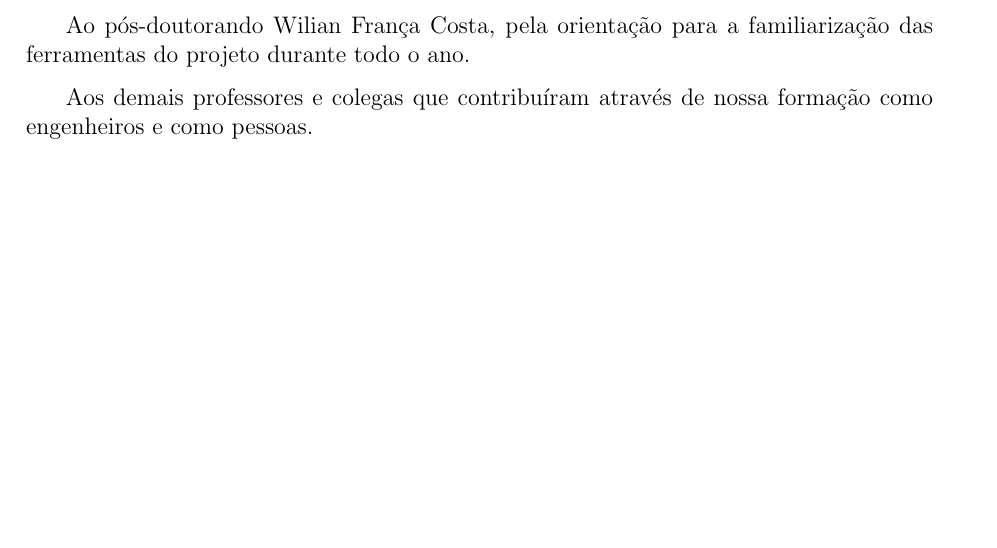
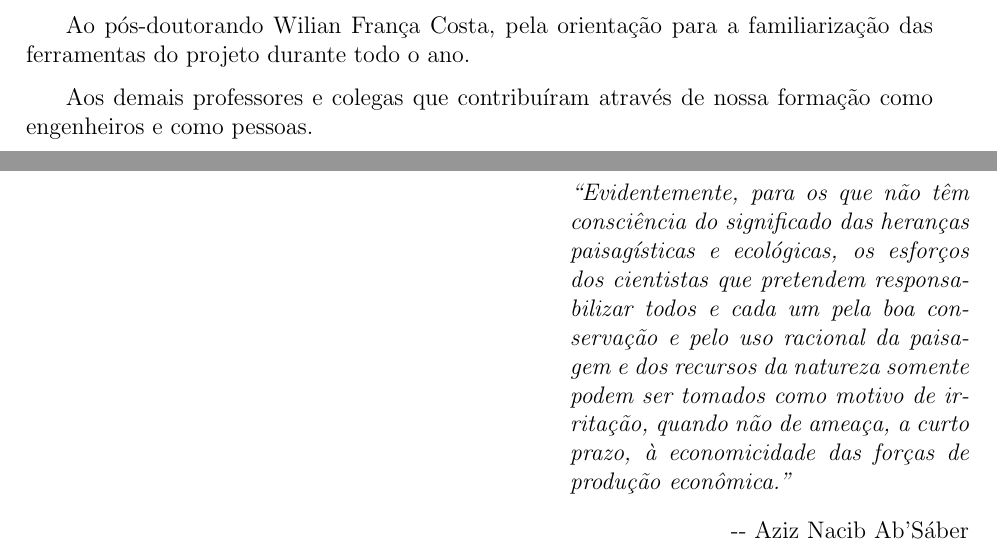
Before and after one commit to SIMIOS-TCC/especificacao-politex, a LaTeX document (SIMIOS.tex): part of page 5 of 35 before the commit and two parts of pages 5 and 6 of 36 after it, the two joined at a grey line, cut so that both start at the same text, the shorter picture padded with empty space. Compiled offline with pdfLaTeX; a LaTeX package or settings file that is missing is left out; a missing bibliography style is replaced by a similar one.

Commit message:
Epígrafe adicionada.

```diff
--- a/SIMIOS.tex
+++ b/SIMIOS.tex
@@ -109,12 +109,12 @@
 \include{agradecimentos}
 
 % ========== Epígrafe (opcional) ==========
-%\epigrafe{%
-%	\emph{``Epígrafe''}
-%	\begin{flushright}
-%		-{}- Autor
-%	\end{flushright}
-%}
+\epigrafe{
+	\emph{``Evidentemente, para os que não têm consciência do significado das heranças paisagísticas e ecológicas, os esforços dos cientistas que pretendem responsabilizar todos e cada um pela boa conservação e pelo uso racional da paisagem e dos recursos da natureza somente podem ser tomados como motivo de irritação, quando não de ameaça, a curto prazo, à economicidade das forças de produção econômica.''}
+	\begin{flushright}
+		-{}- Aziz Nacib Ab'Sáber
+	\end{flushright}
+}
 
 
 % ========== Resumo ==========
```
